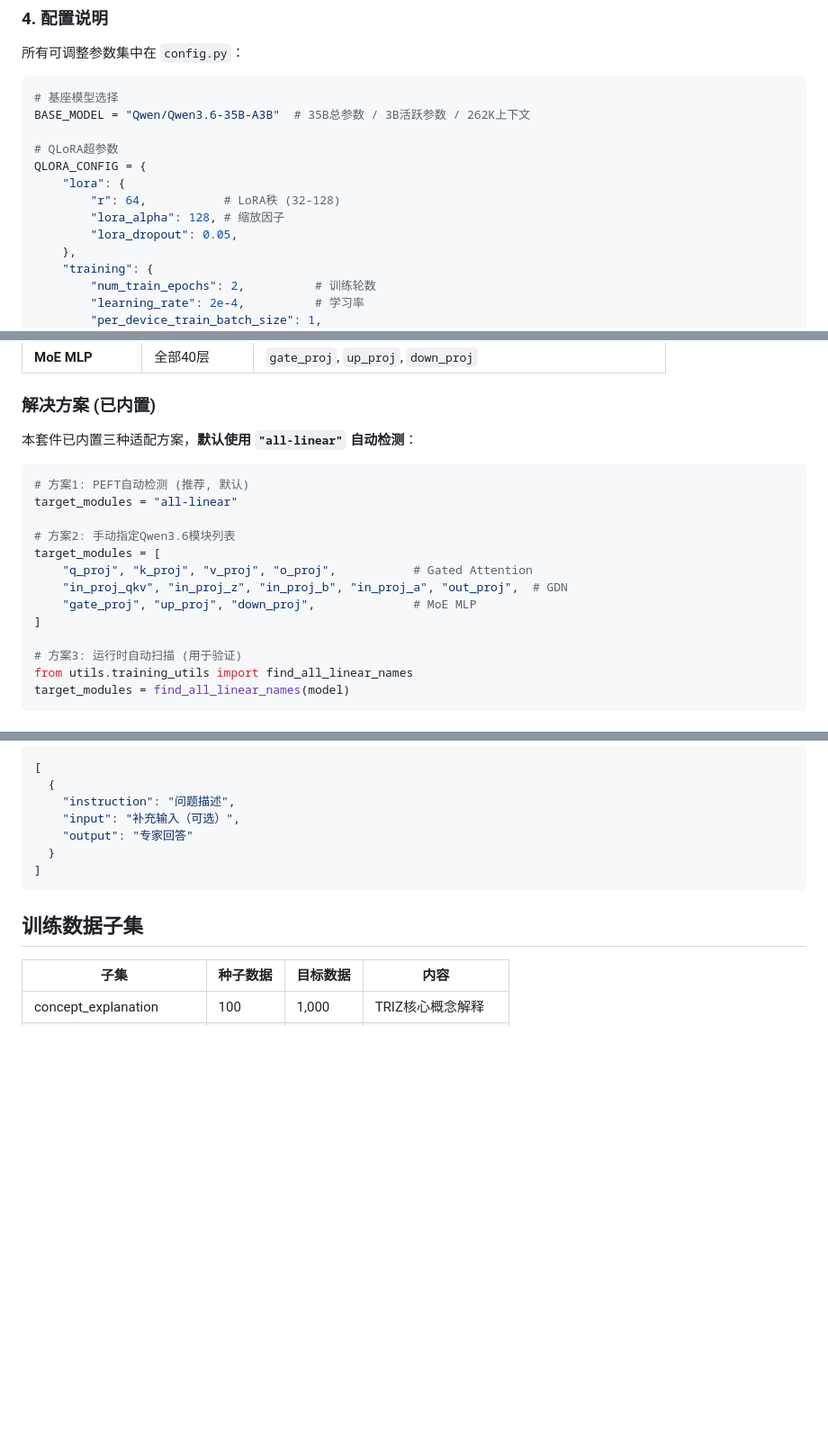
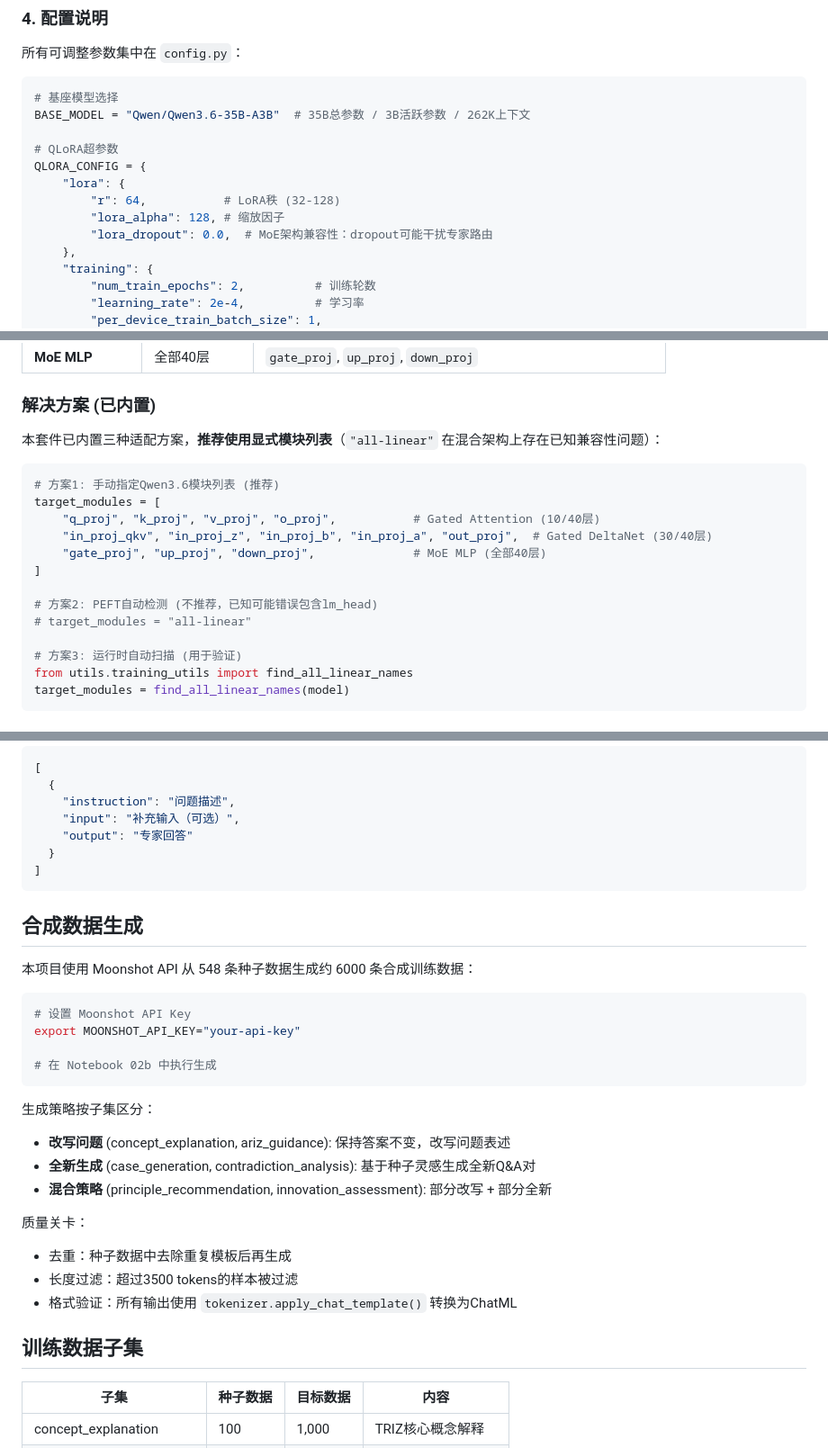
Before and after one commit to MeerkatAIChina/meerkat-triz, a Markdown page: ref/mongoose_ai_dgx/README.md, 3 parts joined by grey strips. Shown at 90% size. Rendered like a GitHub page; blank space fills up the shorter version.

Commit message:
docs(01-01): fix README.md — replace all-linear recommendation, add synthetic data section
- Replaced "all-linear" as default recommendation with explicit 12-module list
- Marked all-linear as not recommended (known compatibility issues with hybrid arch)
- Updated QLoRA config example to show lora_dropout=0.0 with MoE explanation
- Added 合成数据生成 section with Moonshot API setup, per-subset generation
  strategies, and quality gates documentation

Co-Authored-By: Claude Opus 4.6 <noreply@anthropic.com>

````diff
--- a/ref/mongoose_ai_dgx/README.md
+++ b/ref/mongoose_ai_dgx/README.md
@@ -91,7 +91,7 @@ QLORA_CONFIG = {
     "lora": {
         "r": 64,           # LoRA秩 (32-128)
         "lora_alpha": 128, # 缩放因子
-        "lora_dropout": 0.05,
+        "lora_dropout": 0.0,  # MoE架构兼容性：dropout可能干扰专家路由
     },
     "training": {
         "num_train_epochs": 2,          # 训练轮数
@@ -116,18 +116,18 @@ Qwen3.6 使用 **Gated DeltaNet + Gated Attention + MoE** 混合架构，与传
 
 ### 解决方案 (已内置)
 
-本套件已内置三种适配方案，**默认使用 `"all-linear"` 自动检测**：
+本套件已内置三种适配方案，**推荐使用显式模块列表**（`"all-linear"` 在混合架构上存在已知兼容性问题）：
 
 ```python
-# 方案1: PEFT自动检测 (推荐, 默认)
-target_modules = "all-linear"
+# 方案1: 手动指定Qwen3.6模块列表 (推荐)
+target_modules = [
+    "q_proj", "k_proj", "v_proj", "o_proj",           # Gated Attention (10/40层)
+    "in_proj_qkv", "in_proj_z", "in_proj_b", "in_proj_a", "out_proj",  # Gated DeltaNet (30/40层)
+    "gate_proj", "up_proj", "down_proj",              # MoE MLP (全部40层)
+]
 
-# 方案2: 手动指定Qwen3.6模块列表
-target_modules = [
-    "q_proj", "k_proj", "v_proj", "o_proj",           # Gated Attention
-    "in_proj_qkv", "in_proj_z", "in_proj_b", "in_proj_a", "out_proj",  # GDN
-    "gate_proj", "up_proj", "down_proj",              # MoE MLP
-]
+# 方案2: PEFT自动检测 (不推荐，已知可能错误包含lm_head)
+# target_modules = "all-linear"
 
 # 方案3: 运行时自动扫描 (用于验证)
 from utils.training_utils import find_all_linear_names
@@ -228,6 +228,27 @@ You are Meerkat-AI, an expert innovation consultant...<|im_end|>
 ]
 ```
 
+## 合成数据生成
+
+本项目使用 Moonshot API 从 548 条种子数据生成约 6000 条合成训练数据：
+
+```bash
+# 设置 Moonshot API Key
+export MOONSHOT_API_KEY="your-api-key"
+
+# 在 Notebook 02b 中执行生成
+```
+
+生成策略按子集区分：
+- **改写问题** (concept_explanation, ariz_guidance): 保持答案不变，改写问题表述
+- **全新生成** (case_generation, contradiction_analysis): 基于种子灵感生成全新Q&A对
+- **混合策略** (principle_recommendation, innovation_assessment): 部分改写 + 部分全新
+
+质量关卡：
+- 去重：种子数据中去除重复模板后再生成
+- 长度过滤：超过3500 tokens的样本被过滤
+- 格式验证：所有输出使用 `tokenizer.apply_chat_template()` 转换为ChatML
+
 ## 训练数据子集
 
 | 子集 | 种子数据 | 目标数据 | 内容 |
````
